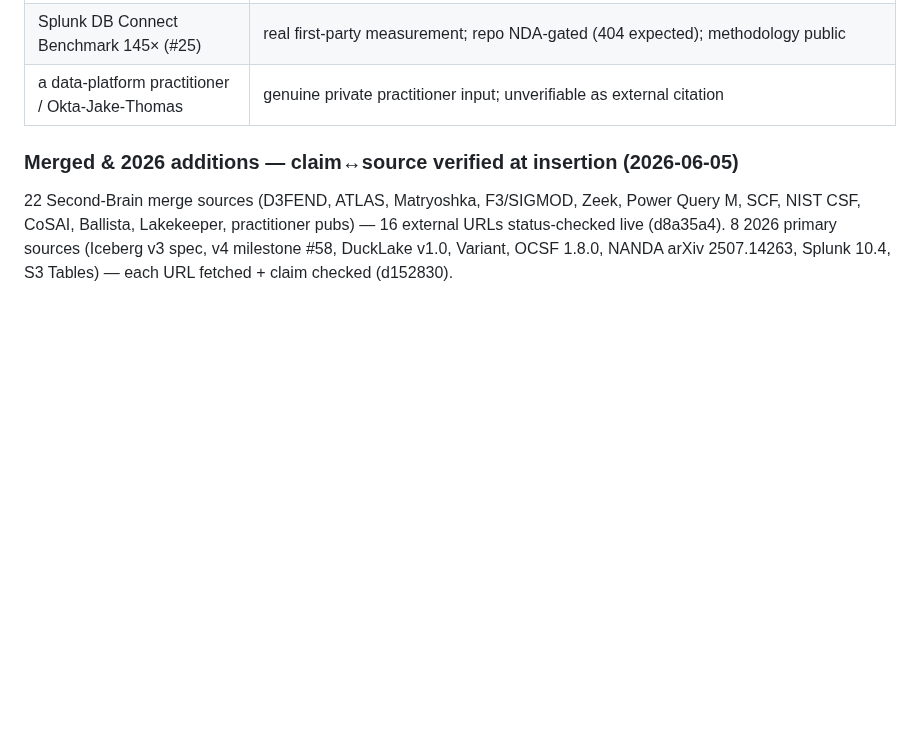
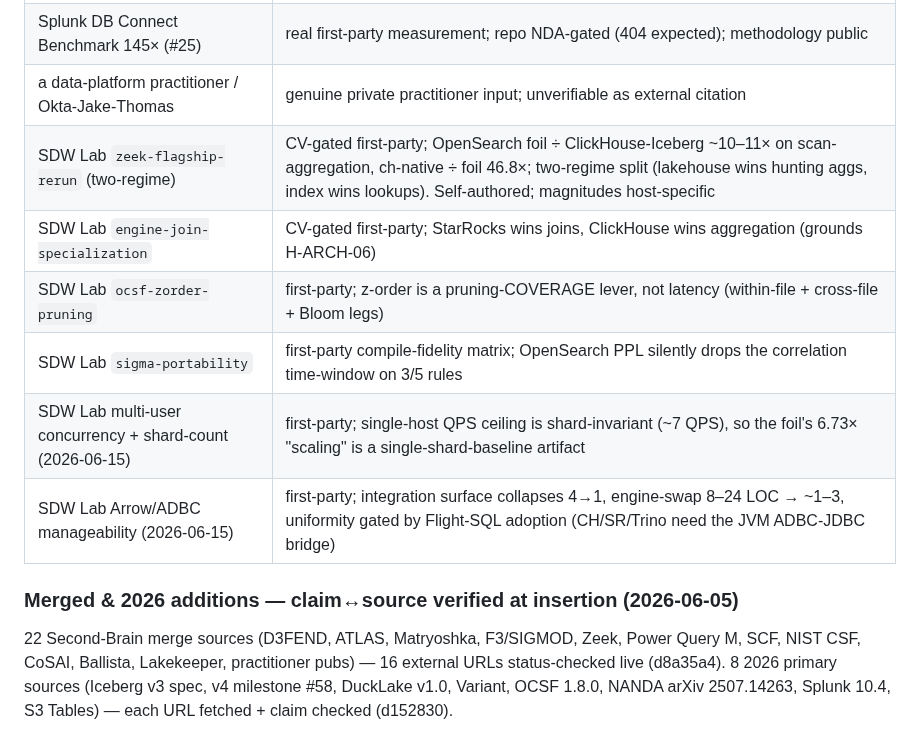
Before and after one commit to flying-coyote/security-data-literature-review, a Markdown page: RESEARCH-JOURNAL.md, the part around the change. GitHub-like rendering; blank space fills up the shorter version.

```diff
--- a/RESEARCH-JOURNAL.md
+++ b/RESEARCH-JOURNAL.md
@@ -167,6 +167,12 @@ Survey (gated), CSA State-of-AI (gated), Hyperscan (homepage); StarRocks vs Clic
 | MOAR Stack reference architecture (#81) | Jeremy's own model; LIGER→MOAR rename intentional; cost figures live on the economics page (transparent assumptions). Renamed + repointed + relabeled A→B (9a24e4e) |
 | Splunk DB Connect Benchmark 145× (#25) | real first-party measurement; repo NDA-gated (404 expected); methodology public |
 | a data-platform practitioner / Okta-Jake-Thomas | genuine private practitioner input; unverifiable as external citation |
+| SDW Lab `zeek-flagship-rerun` (two-regime) | CV-gated first-party; OpenSearch foil ÷ ClickHouse-Iceberg ~10–11× on scan-aggregation, ch-native ÷ foil 46.8×; two-regime split (lakehouse wins hunting aggs, index wins lookups). Self-authored; magnitudes host-specific |
+| SDW Lab `engine-join-specialization` | CV-gated first-party; StarRocks wins joins, ClickHouse wins aggregation (grounds H-ARCH-06) |
+| SDW Lab `ocsf-zorder-pruning` | first-party; z-order is a pruning-COVERAGE lever, not latency (within-file + cross-file + Bloom legs) |
+| SDW Lab `sigma-portability` | first-party compile-fidelity matrix; OpenSearch PPL silently drops the correlation time-window on 3/5 rules |
+| SDW Lab multi-user concurrency + shard-count (2026-06-15) | first-party; single-host QPS ceiling is shard-invariant (~7 QPS), so the foil's 6.73× "scaling" is a single-shard-baseline artifact |
+| SDW Lab Arrow/ADBC manageability (2026-06-15) | first-party; integration surface collapses 4→1, engine-swap 8–24 LOC → ~1–3, uniformity gated by Flight-SQL adoption (CH/SR/Trino need the JVM ADBC-JDBC bridge) |
 
 ### Merged & 2026 additions — claim↔source verified at insertion (2026-06-05)
 
```
Also changed, not shown: LITERATURE-HYPOTHESIS-GAP-ANALYSIS.md (+6 -0 lines).
